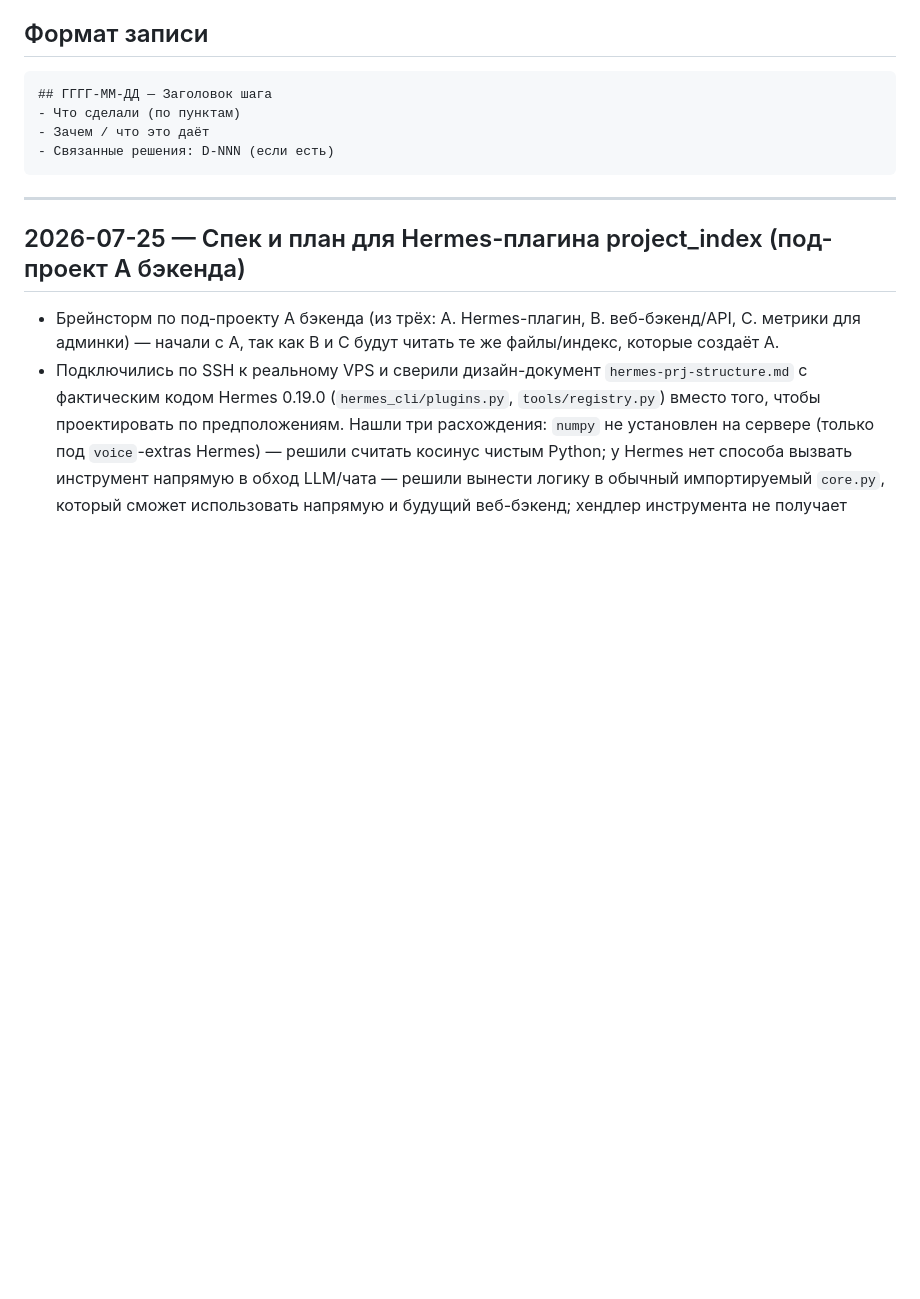
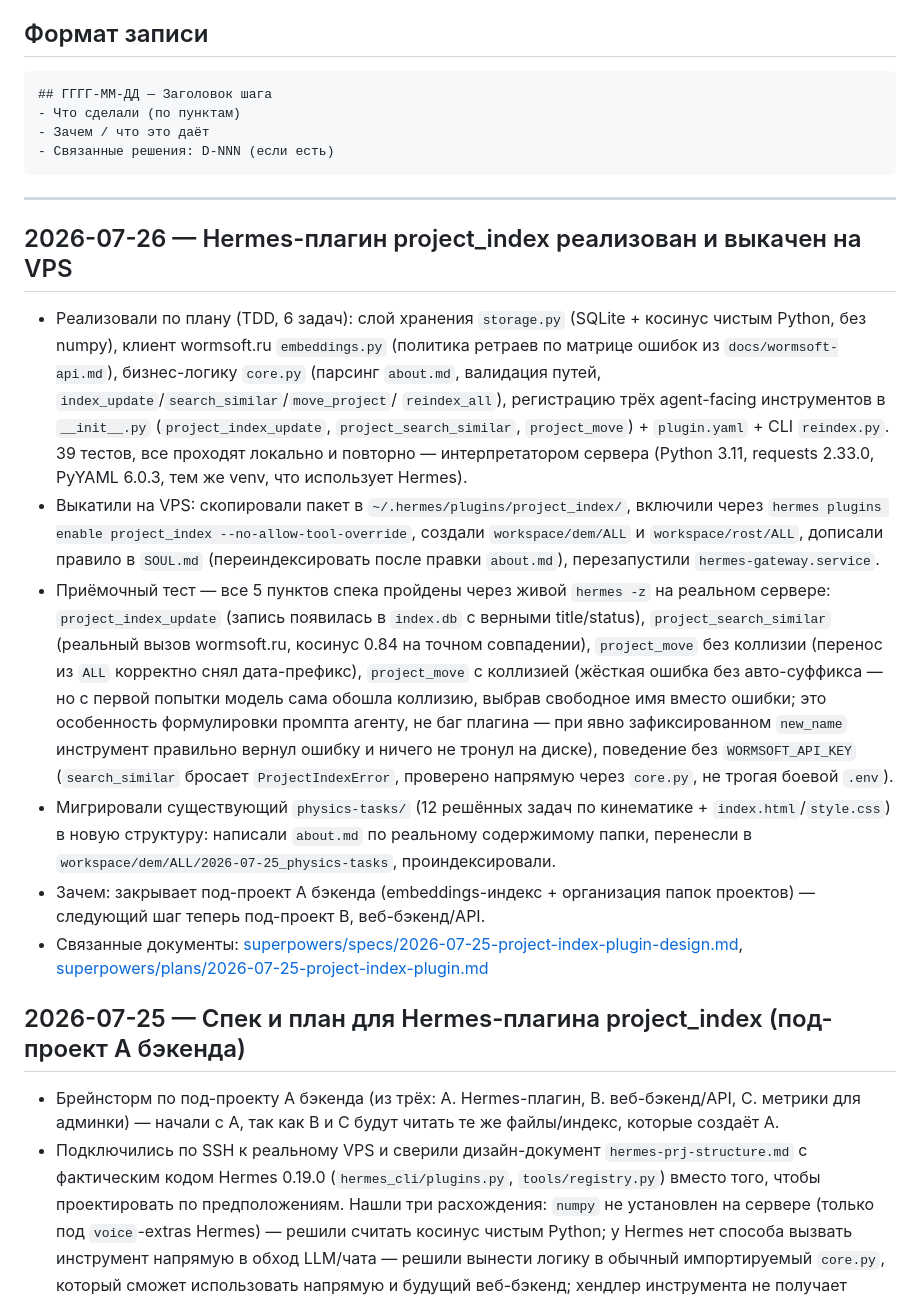
Before and after one commit to raccoonspain/hermes-cn-ru, a Markdown page: docs/changelog.md, the part around the change. Drawn GitHub-style; blank space fills up the shorter version.

Commit message:
Hermes-плагин project_index реализован и выкачен на VPS — приёмочный тест пройден, physics-tasks мигрирован

```diff
--- a/docs/changelog.md
+++ b/docs/changelog.md
@@ -20,6 +20,43 @@
 ---
 
 <!-- Новые записи добавляй СВЕРХУ, сразу под этой строкой -->
+
+## 2026-07-26 — Hermes-плагин project_index реализован и выкачен на VPS
+- Реализовали по плану (TDD, 6 задач): слой хранения `storage.py`
+  (SQLite + косинус чистым Python, без numpy), клиент wormsoft.ru
+  `embeddings.py` (политика ретраев по матрице ошибок из
+  `docs/wormsoft-api.md`), бизнес-логику `core.py` (парсинг `about.md`,
+  валидация путей, `index_update`/`search_similar`/`move_project`/
+  `reindex_all`), регистрацию трёх agent-facing инструментов в
+  `__init__.py` (`project_index_update`, `project_search_similar`,
+  `project_move`) + `plugin.yaml` + CLI `reindex.py`. 39 тестов, все
+  проходят локально и повторно — интерпретатором сервера (Python 3.11,
+  requests 2.33.0, PyYAML 6.0.3, тем же venv, что использует Hermes).
+- Выкатили на VPS: скопировали пакет в `~/.hermes/plugins/project_index/`,
+  включили через `hermes plugins enable project_index
+  --no-allow-tool-override`, создали `workspace/dem/ALL` и
+  `workspace/rost/ALL`, дописали правило в `SOUL.md` (переиндексировать
+  после правки `about.md`), перезапустили `hermes-gateway.service`.
+- Приёмочный тест — все 5 пунктов спека пройдены через живой `hermes -z`
+  на реальном сервере: `project_index_update` (запись появилась в
+  `index.db` с верными title/status), `project_search_similar` (реальный
+  вызов wormsoft.ru, косинус 0.84 на точном совпадении), `project_move`
+  без коллизии (перенос из `ALL` корректно снял дата-префикс), `project_move`
+  с коллизией (жёсткая ошибка без авто-суффикса — но с первой попытки
+  модель сама обошла коллизию, выбрав свободное имя вместо ошибки; это
+  особенность формулировки промпта агенту, не баг плагина — при явно
+  зафиксированном `new_name` инструмент правильно вернул ошибку и ничего
+  не тронул на диске), поведение без `WORMSOFT_API_KEY` (`search_similar`
+  бросает `ProjectIndexError`, проверено напрямую через `core.py`, не
+  трогая боевой `.env`).
+- Мигрировали существующий `physics-tasks/` (12 решённых задач по
+  кинематике + `index.html`/`style.css`) в новую структуру: написали
+  `about.md` по реальному содержимому папки, перенесли в
+  `workspace/dem/ALL/2026-07-25_physics-tasks`, проиндексировали.
+- Зачем: закрывает под-проект A бэкенда (embeddings-индекс + организация
+  папок проектов) — следующий шаг теперь под-проект B, веб-бэкенд/API.
+- Связанные документы: [superpowers/specs/2026-07-25-project-index-plugin-design.md](./superpowers/specs/2026-07-25-project-index-plugin-design.md),
+  [superpowers/plans/2026-07-25-project-index-plugin.md](./superpowers/plans/2026-07-25-project-index-plugin.md)
 
 ## 2026-07-25 — Спек и план для Hermes-плагина project_index (под-проект A бэкенда)
 - Брейнсторм по под-проекту A бэкенда (из трёх: A. Hermes-плагин, B.
```
Also changed, not shown: docs/state.md (+19 -9 lines).
